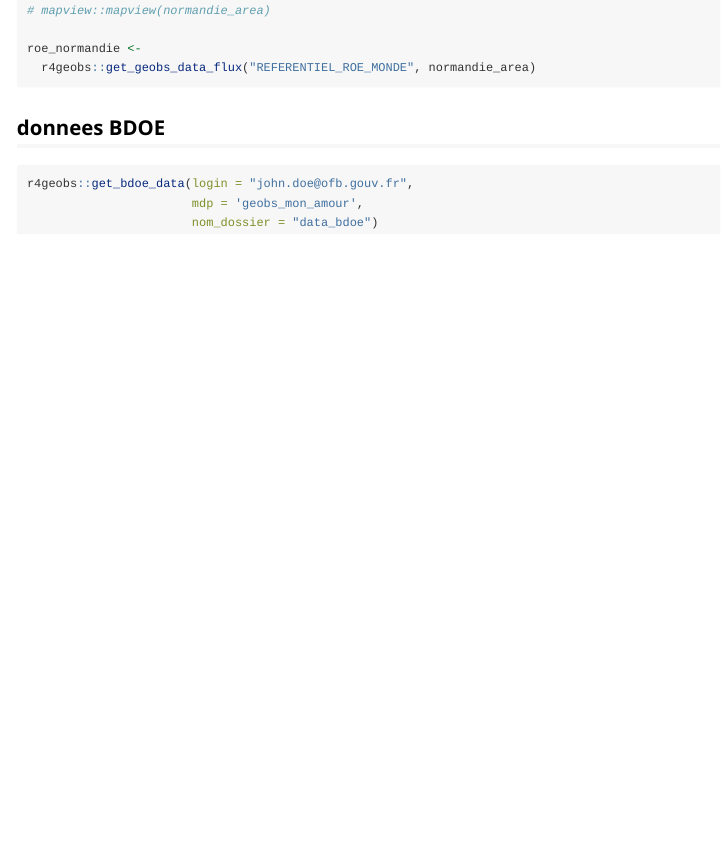
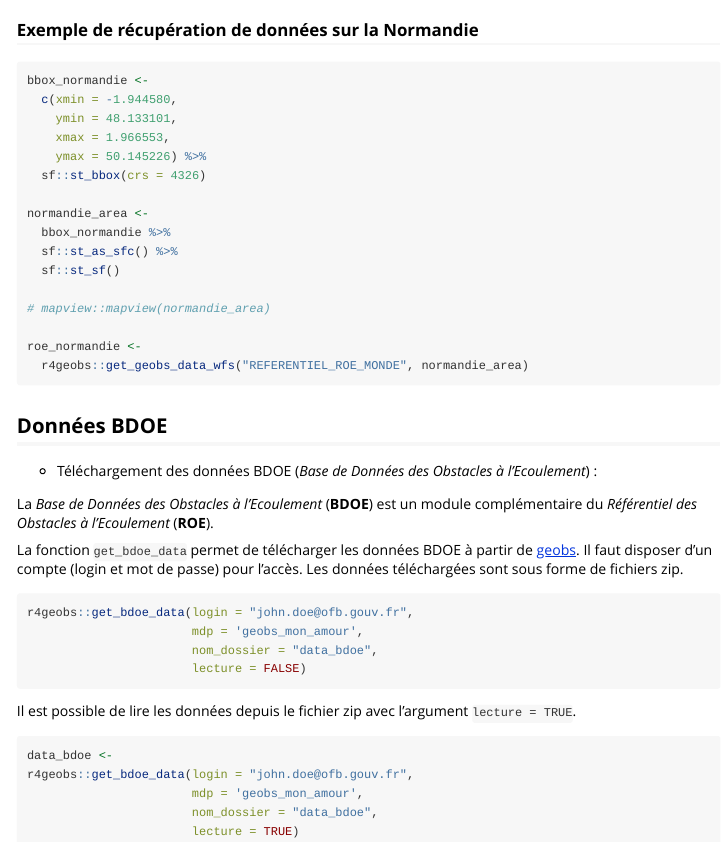
Before and after one commit to richaben/r4geobs, an R Markdown document (vignettes/telecharger_donnees_r4geobs.Rmd): the page in a window 1100 px wide, from 410 px down before the commit and from 470 px down after it. Rendered offline with R 4.5, knitr and Pandoc, with nearby package versions; some code elsewhere in the file could not run offline.

Commit message:
vignette completed 📄

````diff
--- a/vignettes/telecharger_donnees_r4geobs.Rmd
+++ b/vignettes/telecharger_donnees_r4geobs.Rmd
@@ -20,3 +36,4 @@ knitr::opts_chunk$set(
+### Exemple de récupération de données sur la Normandie
 
 ```{r, eval = FALSE}
 bbox_normandie <-
@@ -34,14 +51,30 @@ normandie_area <-
 # mapview::mapview(normandie_area)
 
 roe_normandie <-
-  r4geobs::get_geobs_data_flux("REFERENTIEL_ROE_MONDE", normandie_area)
+  r4geobs::get_geobs_data_wfs("REFERENTIEL_ROE_MONDE", normandie_area)
 ```
 
+## Données BDOE
 
-## donnees BDOE
+- Téléchargement des données BDOE (*Base de Données des Obstacles à l'Ecoulement*) :
+
+La *Base de Données des Obstacles à l'Ecoulement* (**BDOE**) est un module complémentaire du *Référentiel des Obstacles à l'Ecoulement* (**ROE**).
+
+La fonction `get_bdoe_data` permet de télécharger les données BDOE à partir de [geobs](https://geobs.eaufrance.fr). Il faut disposer d'un compte (login et mot de passe) pour l'accès. Les données téléchargées sont sous forme de fichiers zip.
 
 ```{r, eval = FALSE}
 r4geobs::get_bdoe_data(login = "john.doe@ofb.gouv.fr",
                        mdp = 'geobs_mon_amour',
-                       nom_dossier = "data_bdoe")
+                       nom_dossier = "data_bdoe",
+                       lecture = FALSE)
 ```
+
+Il est possible de lire les données depuis le fichier zip avec l'argument `lecture = TRUE`.
+
+```{r, eval = FALSE}
+data_bdoe <-
+r4geobs::get_bdoe_data(login = "john.doe@ofb.gouv.fr",
+                       mdp = 'geobs_mon_amour',
+                       nom_dossier = "data_bdoe",
+                       lecture = TRUE)
+```
````
Also changed, not shown: vignettes/telecharger_donnees_r4geobs.Rmd (18 more changed lines).
